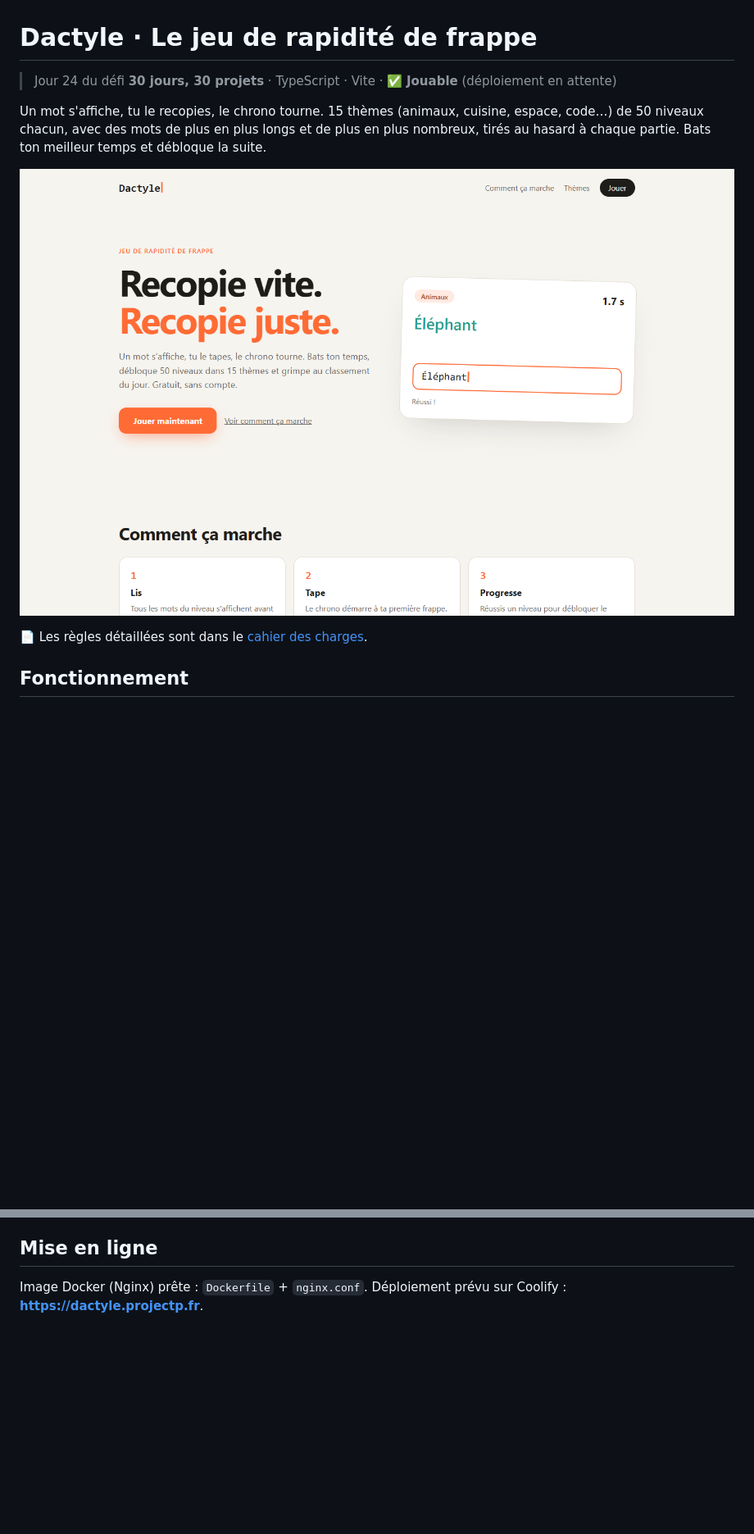
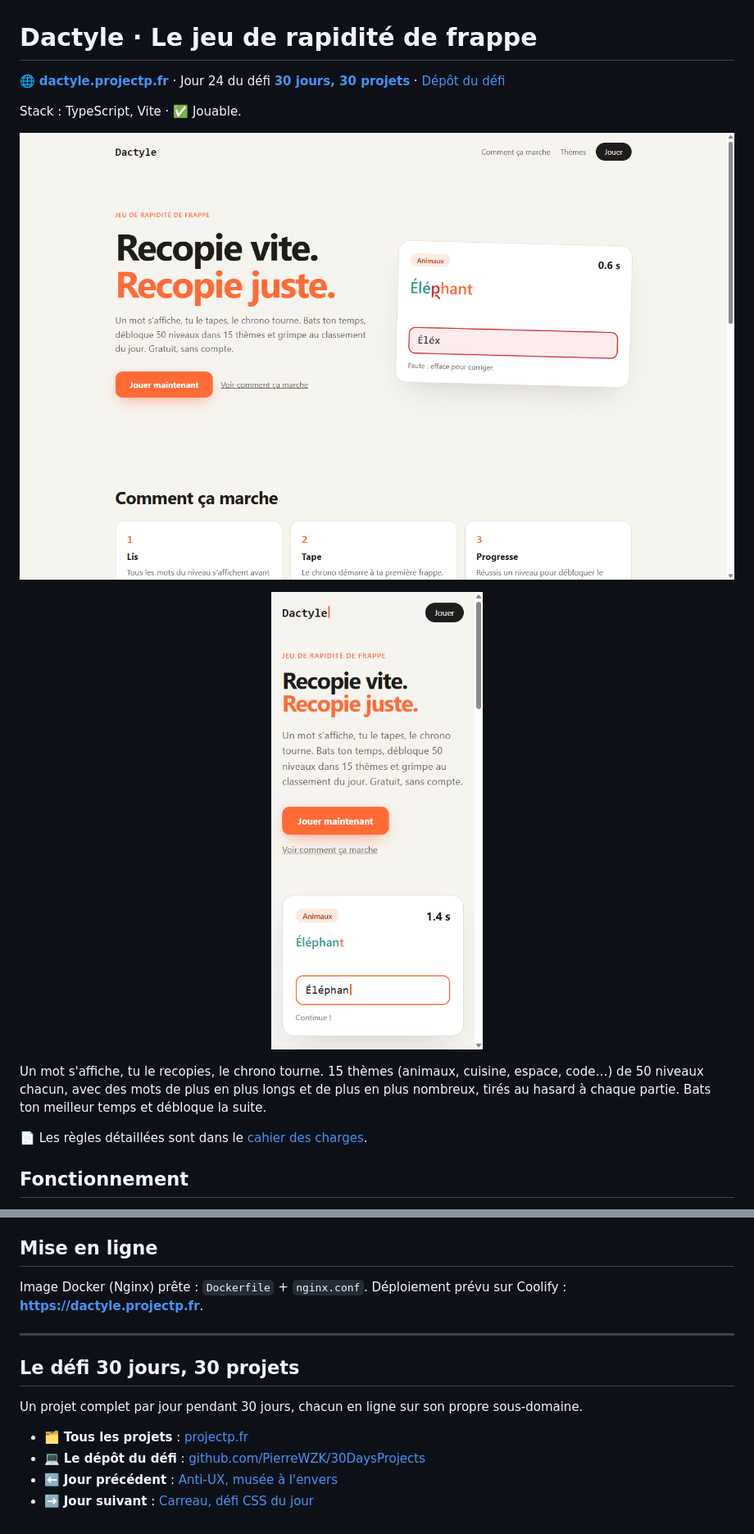
Before and after one commit to PierreWZK/Dactyle, a Markdown page: README.md, 2 parts joined by grey strips. Shown at 82% size. GitHub-like rendering; pictures changed too: docs/preview-accueil.png (added), docs/preview-mobile.png (added); blank space fills up the shorter version.

Commit message:
docs: README avec aperçu, lien du site et du défi 30 jours
Co-Authored-By: Claude Haiku 5.5 <noreply@anthropic.com>

```diff
--- a/README.md
+++ b/README.md
@@ -1,10 +1,16 @@
 # Dactyle · Le jeu de rapidité de frappe
 
-> Jour 24 du défi **30 jours, 30 projets** · TypeScript · Vite · ✅ **Jouable** (déploiement en attente)
+🌐 **[dactyle.projectp.fr](https://dactyle.projectp.fr/)** · Jour 24 du défi **[30 jours, 30 projets](https://projectp.fr/)** · [Dépôt du défi](https://github.com/PierreWZK/30DaysProjects)
+
+Stack : TypeScript, Vite · ✅ Jouable.
+
+[![Aperçu de Dactyle](docs/preview-accueil.png)](https://dactyle.projectp.fr/)
+
+<p align="center">
+  <img src="docs/preview-mobile.png" alt="Dactyle sur téléphone" width="260">
+</p>
 
 Un mot s'affiche, tu le recopies, le chrono tourne. 15 thèmes (animaux, cuisine, espace, code…) de 50 niveaux chacun, avec des mots de plus en plus longs et de plus en plus nombreux, tirés au hasard à chaque partie. Bats ton meilleur temps et débloque la suite.
-
-![Aperçu de la vitrine Dactyle](docs/preview.png)
 
 📄 Les règles détaillées sont dans le [cahier des charges](CAHIER-DES-CHARGES.md).
 
@@ -78,3 +84,14 @@ API : `POST /api/players`, `POST /api/scores/daily`, `POST /api/scores/level`, `
 ## Mise en ligne
 
 Image Docker (Nginx) prête : `Dockerfile` + `nginx.conf`. Déploiement prévu sur Coolify : **https://dactyle.projectp.fr**.
+
+---
+
+## Le défi 30 jours, 30 projets
+
+Un projet complet par jour pendant 30 jours, chacun en ligne sur son propre sous-domaine.
+
+- 🗂️ **Tous les projets** : [projectp.fr](https://projectp.fr/)
+- 💻 **Le dépôt du défi** : [github.com/PierreWZK/30DaysProjects](https://github.com/PierreWZK/30DaysProjects)
+- ⬅️ **Jour précédent** : [Anti-UX, musée à l'envers](https://anti-ux.projectp.fr/)
+- ➡️ **Jour suivant** : [Carreau, défi CSS du jour](https://carreau.projectp.fr/)
```
